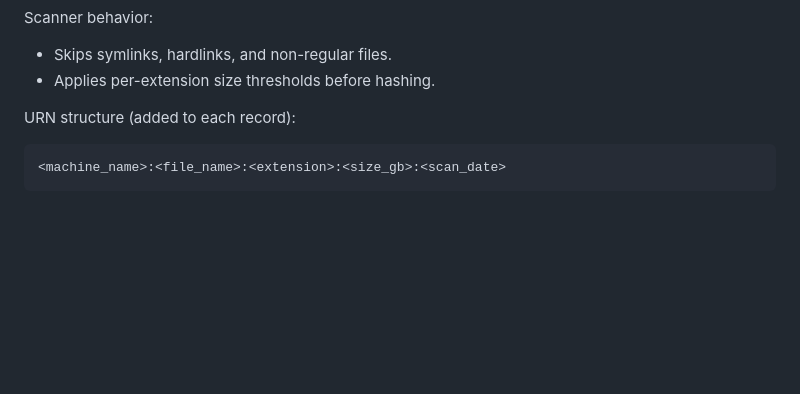
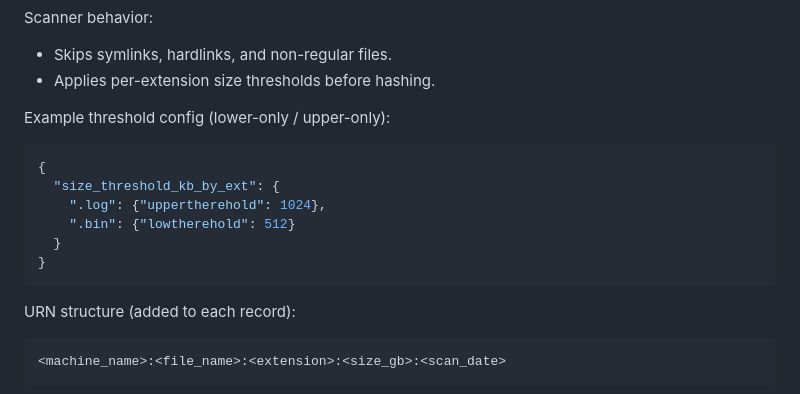
Before and after one commit to to-sora/Fim, a Markdown page: README.md, the part around the change. GitHub-like rendering; blank space fills up the shorter version.

Commit message:
Document single-bound size thresholds

````diff
--- a/README.md
+++ b/README.md
@@ -76,6 +76,17 @@ Scanner behavior:
 
 - Skips symlinks, hardlinks, and non-regular files.
 - Applies per-extension size thresholds before hashing.
+
+Example threshold config (lower-only / upper-only):
+
+```json
+{
+  "size_threshold_kb_by_ext": {
+    ".log": {"uppertherehold": 1024},
+    ".bin": {"lowtherehold": 512}
+  }
+}
+```
 
 URN structure (added to each record):
 
````
